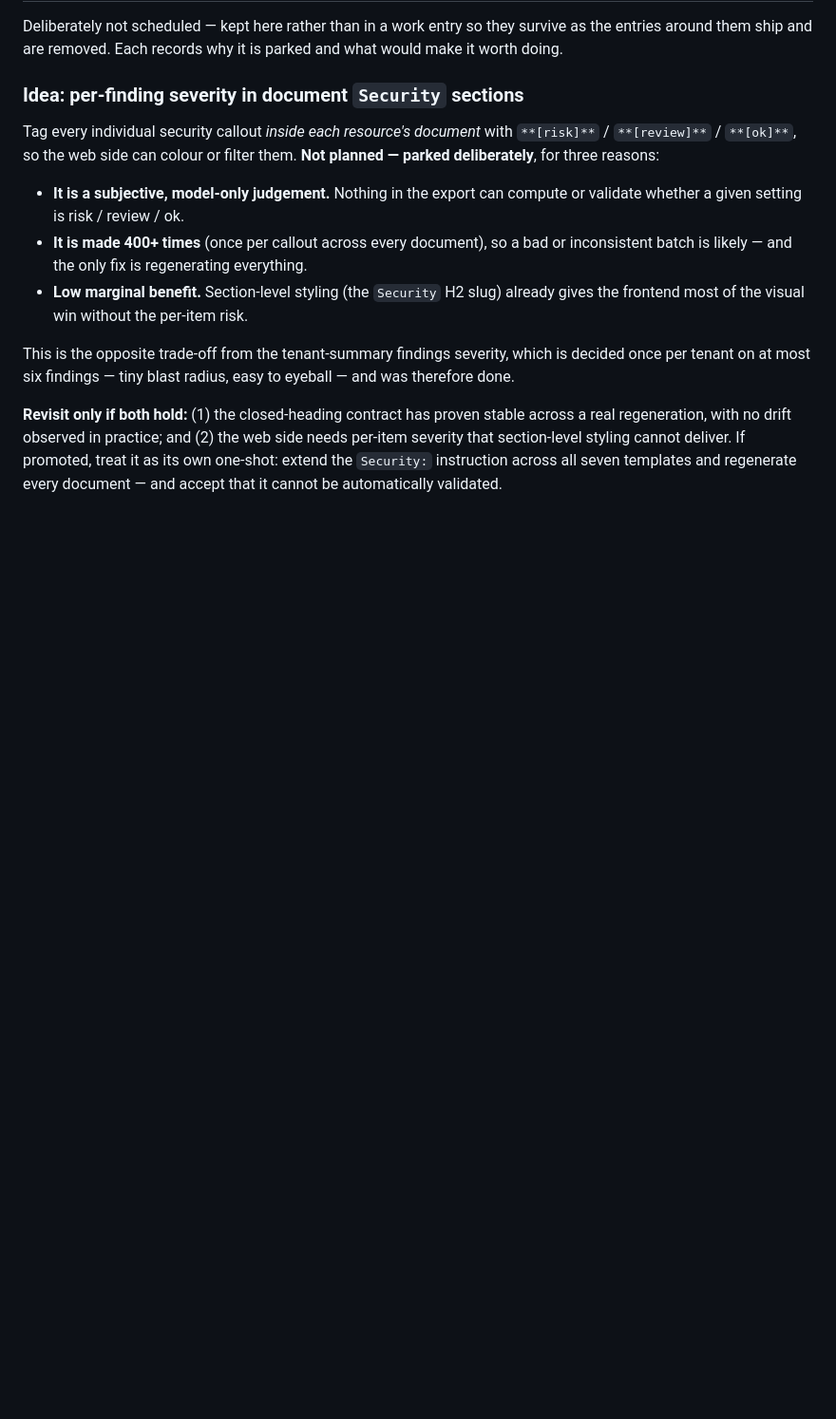
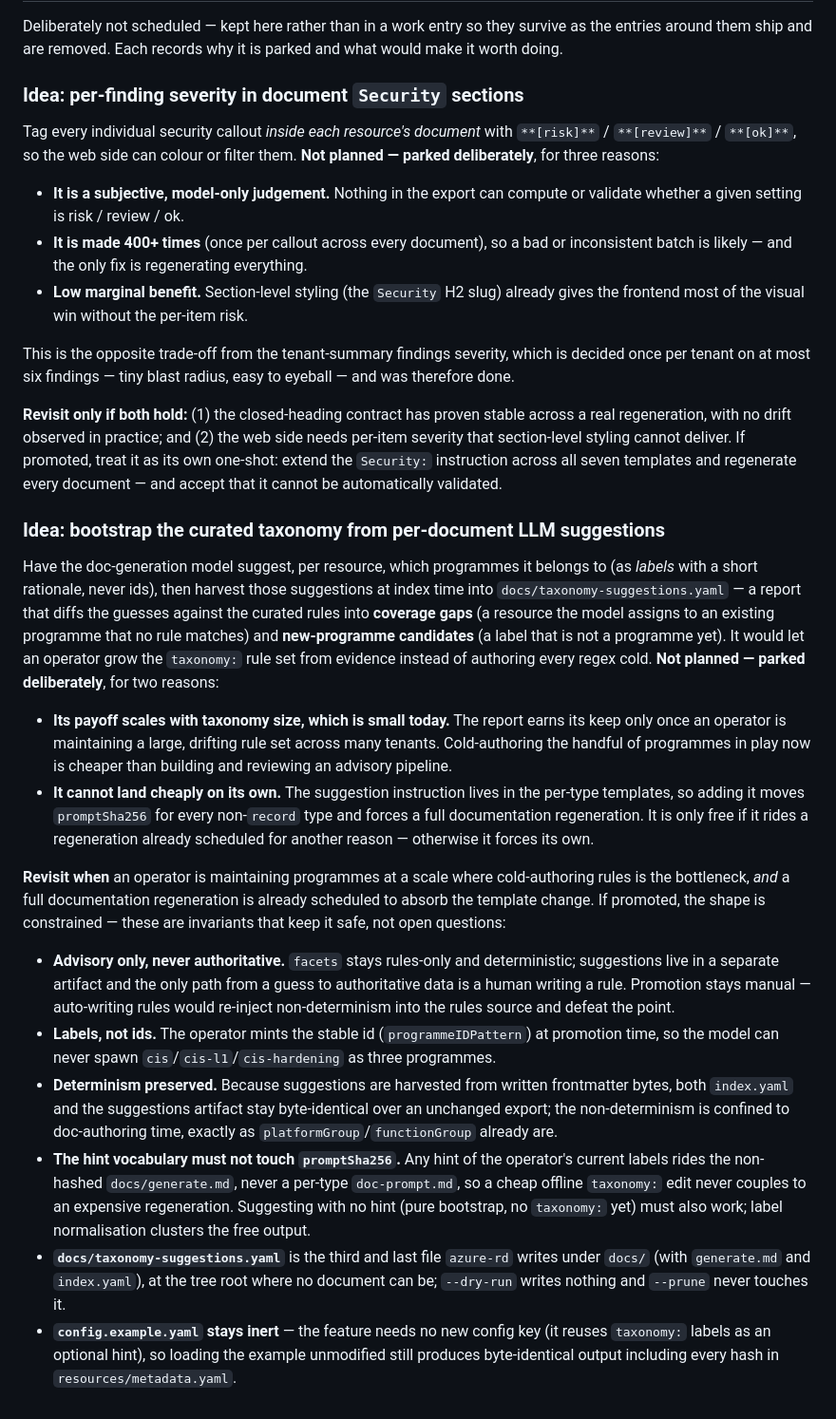
Before and after one commit to Schumann-IT/azure-resource-downloader, a Markdown page: go/NEXT-ITERATIONS.md, the part around one of its changes. Shown at 95% size. GitHub-like rendering; blank space fills up the shorter version.

Commit message:
make bootstrap the curated taxonomy from per-document LLM suggestions an idea

```diff
--- a/go/NEXT-ITERATIONS.md
+++ b/go/NEXT-ITERATIONS.md
@@ -143,3 +76,42 @@ at most six findings — tiny blast radius, easy to eyeball — and was therefor
 with no drift observed in practice; and (2) the web side needs per-item severity that section-level styling
 cannot deliver. If promoted, treat it as its own one-shot: extend the `Security:` instruction across all
 seven templates and regenerate every document — and accept that it cannot be automatically validated.
+
+### Idea: bootstrap the curated taxonomy from per-document LLM suggestions
+
+Have the doc-generation model suggest, per resource, which programmes it belongs to (as *labels* with a short
+rationale, never ids), then harvest those suggestions at index time into `docs/taxonomy-suggestions.yaml` — a
+report that diffs the guesses against the curated rules into **coverage gaps** (a resource the model assigns to
+an existing programme that no rule matches) and **new-programme candidates** (a label that is not a programme
+yet). It would let an operator grow the `taxonomy:` rule set from evidence instead of authoring every regex
+cold. **Not planned — parked deliberately**, for two reasons:
+
+- **Its payoff scales with taxonomy size, which is small today.** The report earns its keep only once an
+  operator is maintaining a large, drifting rule set across many tenants. Cold-authoring the handful of
+  programmes in play now is cheaper than building and reviewing an advisory pipeline.
+- **It cannot land cheaply on its own.** The suggestion instruction lives in the per-type templates, so adding
+  it moves `promptSha256` for every non-`record` type and forces a full documentation regeneration. It is only
+  free if it rides a regeneration already scheduled for another reason — otherwise it forces its own.
+
+**Revisit when** an operator is maintaining programmes at a scale where cold-authoring rules is the bottleneck,
+*and* a full documentation regeneration is already scheduled to absorb the template change. If promoted, the
+shape is constrained — these are invariants that keep it safe, not open questions:
+
+- **Advisory only, never authoritative.** `facets` stays rules-only and deterministic; suggestions live in a
+  separate artifact and the only path from a guess to authoritative data is a human writing a rule. Promotion
+  stays manual — auto-writing rules would re-inject non-determinism into the rules source and defeat the point.
+- **Labels, not ids.** The operator mints the stable id (`programmeIDPattern`) at promotion time, so the model
+  can never spawn `cis`/`cis-l1`/`cis-hardening` as three programmes.
+- **Determinism preserved.** Because suggestions are harvested from written frontmatter bytes, both
+  `index.yaml` and the suggestions artifact stay byte-identical over an unchanged export; the non-determinism
+  is confined to doc-authoring time, exactly as `platformGroup`/`functionGroup` already are.
+- **The hint vocabulary must not touch `promptSha256`.** Any hint of the operator's current labels rides the
+  non-hashed `docs/generate.md`, never a per-type `doc-prompt.md`, so a cheap offline `taxonomy:` edit never
+  couples to an expensive regeneration. Suggesting with no hint (pure bootstrap, no `taxonomy:` yet) must also
+  work; label normalisation clusters the free output.
+- **`docs/taxonomy-suggestions.yaml`** is the third and last file `azure-rd` writes under `docs/` (with
+  `generate.md` and `index.yaml`), at the tree root where no document can be; `--dry-run` writes nothing and
+  `--prune` never touches it.
+- **`config.example.yaml` stays inert** — the feature needs no new config key (it reuses `taxonomy:` labels as
+  an optional hint), so loading the example unmodified still produces byte-identical output including every
+  hash in `resources/metadata.yaml`.
```
Also changed, not shown: other parts of go/NEXT-ITERATIONS.md (+0 -67 lines).
